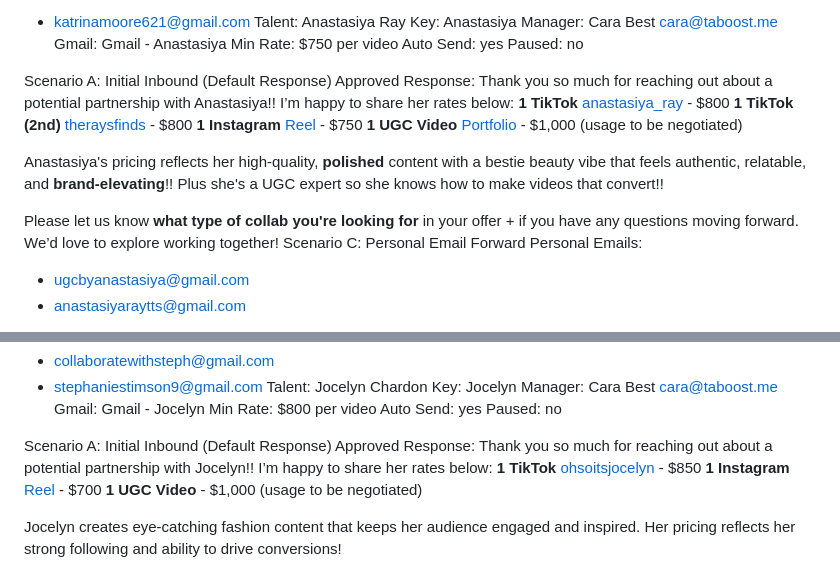
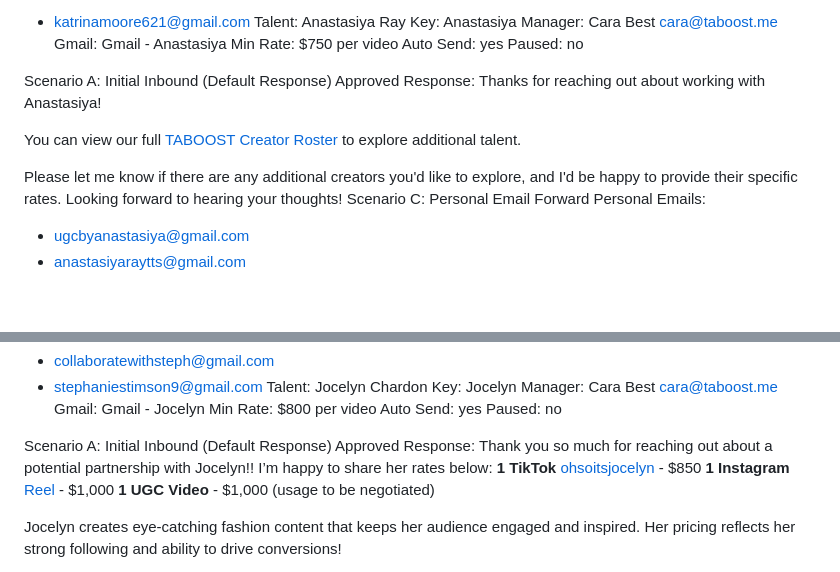
Before and after one commit to ceyre-boop/email-automation, a Markdown page: sheets/sop.md, 2 parts joined by grey strips. Rendered like a GitHub page; blank space fills up the shorter version.

Commit message:
fix(sop): sync sheets/sop.md Part 4 with the live SOP upload (V-25)
sheets/sop.md is what draft generation actually reads (backend/services/
reply.py::_load_sop_md) — the sop_versions DB table + /health's
sop_version_id/sop_hash are only an upload/audit record, never applied to
this file automatically. The 2026-09-17 22:01 UTC SOP upload (id 25, active)
changed two things in Part 4: Jocelyn's Instagram rate  -> ,000, and
Anastasiya's approved response from an itemized rate card to the generic
creator-roster referral. Neither reached this file — Part 3 (routing) had
been manually synced already, Part 4 (response content) had not.

Practical effect: the live automation has been drafting Anastasiya's old
itemized rates and Jocelyn's old  rate this entire time, contradicting
what /health and the dashboard implied was active. This is very likely the
real explanation for the confusing/conflicting-looking drafts reported
today — reviewers comparing against the new SOP doc see a mismatch with
what the system actually sends, because the system never got the update.

Verified via reply.get_scenario_a_response() that both now return the
correct text, and the sop-guard parse/validate check still passes.

Diffed DB sop_versions id 24 vs id 25 in full (not just dollar-amount
lines) to confirm these two changes are the ONLY Part 4 content that
changed — nothing else in this SOP version was missed.

```diff
--- a/sheets/sop.md
+++ b/sheets/sop.md
@@ -362,15 +362,12 @@ Paused: no
 
 Scenario A: Initial Inbound (Default Response)
 Approved Response:
-Thank you so much for reaching out about a potential partnership with Anastasiya!! I’m happy to share her rates below:
-     **1 TikTok** [anastasiya_ray](https://www.tiktok.com/@anastasiya_ray) - $800
-     **1 TikTok (2nd)** [theraysfinds](https://www.tiktok.com/@theraysfinds) - $800
-     **1 Instagram** [Reel](https://www.instagram.com/ugcbyanastasiya/) - $750
-     **1 UGC Video** [Portfolio](https://ugcbyanastasiya.com/) - $1,000 (usage to be negotiated)
+Thanks for reaching out about working with Anastasiya!
 
-Anastasiya's pricing reflects her high-quality, **polished** content with a bestie beauty vibe that feels authentic, relatable, and **brand-elevating**!! Plus she's a UGC expert so she knows how to make videos that convert!!
+You can view our full [TABOOST Creator Roster](https://talent.taboost.me) to explore additional talent.
 
-Please let us know **what type of collab you're looking for** in your offer + if you have any questions moving forward. We’d love to explore working together!
+Please let me know if there are any additional creators you'd like to explore, and I'd be happy to provide their specific rates.
+Looking forward to hearing your thoughts!
 Scenario C: Personal Email Forward
 Personal Emails:
 
@@ -603,7 +600,7 @@ Scenario A: Initial Inbound (Default Response)
 Approved Response:
 Thank you so much for reaching out about a potential partnership with Jocelyn!! I’m happy to share her rates below:
      **1 TikTok** [ohsoitsjocelyn](https://www.tiktok.com/@ohsoitsjocelyn) - $850
-     **1 Instagram** [Reel](https://www.instagram.com/ohsoitsjocelyn/) - $700
+     **1 Instagram** [Reel](https://www.instagram.com/ohsoitsjocelyn/) - $1,000
      **1 UGC Video** - $1,000 (usage to be negotiated)
 
 Jocelyn creates eye-catching fashion content that keeps her audience engaged and inspired. Her pricing reflects her strong following and ability to drive conversions!
```
